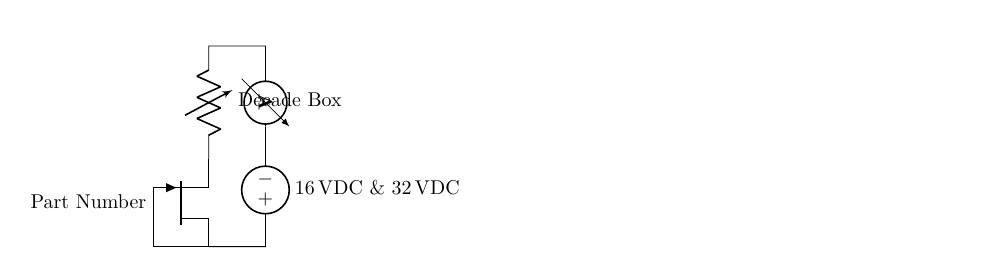
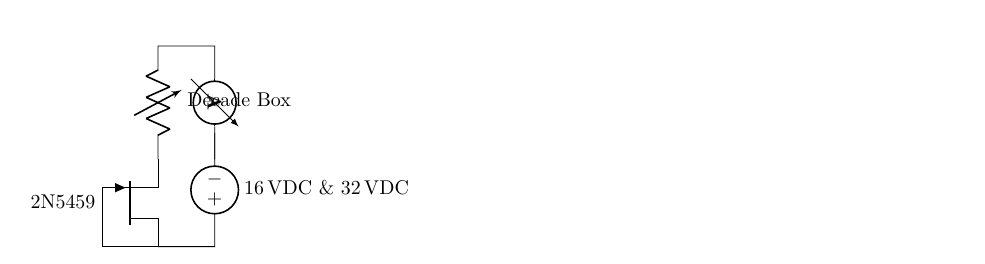
Before and after one commit to sjbarag/ECE-L303-Reports, a LaTeX document (src/main.tex, which reads src/schem4.tex): part of page 4 of 6, cut so that both start at the same text. Compiled offline with LuaLaTeX.

Commit message:
Add JFET part number to schematic 4.

```diff
--- a/src/schem4.tex
+++ b/src/schem4.tex
@@ -7,5 +7,5 @@
 	\draw(fet.drain) to [short] ++(1,0)
 	to [V, l_=\SI{16}{\volt}DC \& \SI{32}{\volt}DC] ++(0, 2)
 	to [short] ($(end)$);
-	\draw (fet.gate) node[anchor=north east] {Part Number};
+	\draw (fet.gate) node[anchor=north east] {2N5459};
 \end{circuitikz}
```
